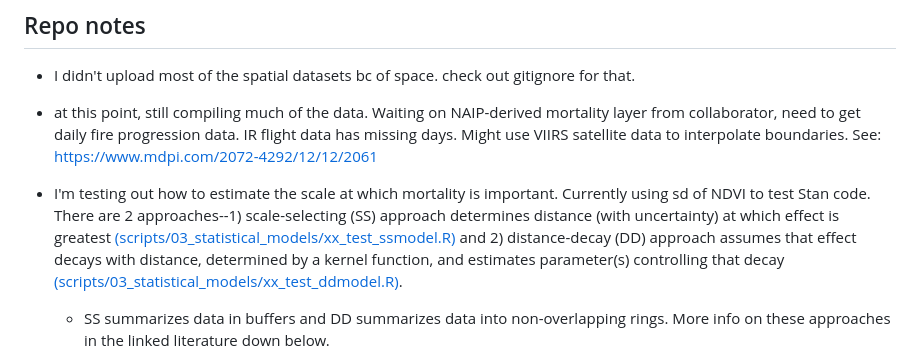
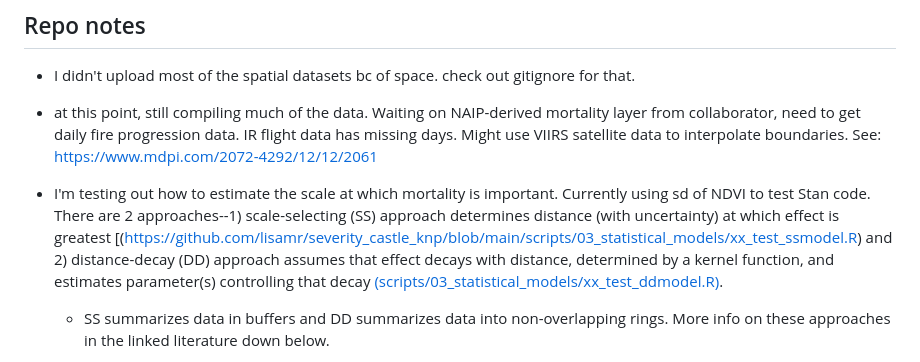
Before and after one commit to lisamr/severity_castle_knp, a Markdown page: README.md, the part around the change. Rendered like a GitHub page.

Commit message:
Update README.md
updated links

```diff
--- a/README.md
+++ b/README.md
@@ -53,7 +53,7 @@ Reasons to look at scale of mortality: managers need to know where to conduct fu
 
 -   at this point, still compiling much of the data. Waiting on NAIP-derived mortality layer from collaborator, need to get daily fire progression data. IR flight data has missing days. Might use VIIRS satellite data to interpolate boundaries. See: <https://www.mdpi.com/2072-4292/12/12/2061>
 
--   I'm testing out how to estimate the scale at which mortality is important. Currently using sd of NDVI to test Stan code. There are 2 approaches--1) scale-selecting (SS) approach determines distance (with uncertainty) at which effect is greatest [(scripts/03_statistical_models/xx_test_ssmodel.R)](https://code.usgs.gov/lrosenthal/severity_castle_knp/-/blob/main/scripts/03_statistical_models/xx_test_ssmodel.R) and 2) distance-decay (DD) approach assumes that effect decays with distance, determined by a kernel function, and estimates parameter(s) controlling that decay [(scripts/03_statistical_models/xx_test_ddmodel.R)](https://code.usgs.gov/lrosenthal/severity_castle_knp/-/blob/main/scripts/03_statistical_models/xx_test_ddmodel.R).
+-   I'm testing out how to estimate the scale at which mortality is important. Currently using sd of NDVI to test Stan code. There are 2 approaches--1) scale-selecting (SS) approach determines distance (with uncertainty) at which effect is greatest [(https://github.com/lisamr/severity_castle_knp/blob/main/scripts/03_statistical_models/xx_test_ssmodel.R) and 2) distance-decay (DD) approach assumes that effect decays with distance, determined by a kernel function, and estimates parameter(s) controlling that decay [(scripts/03_statistical_models/xx_test_ddmodel.R)](https://github.com/lisamr/severity_castle_knp/blob/main/scripts/03_statistical_models/xx_test_ddmodel.R).
 
     -   SS summarizes data in buffers and DD summarizes data into non-overlapping rings. More info on these approaches in the linked literature down below.
 
```
